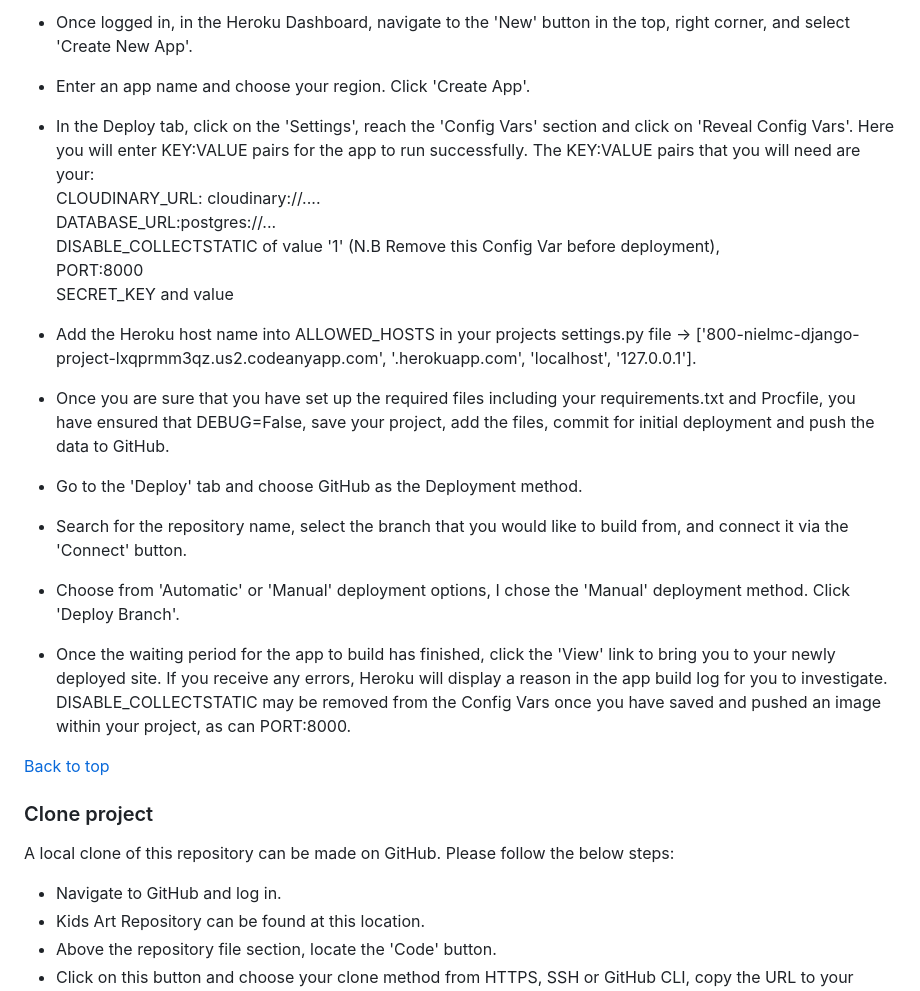
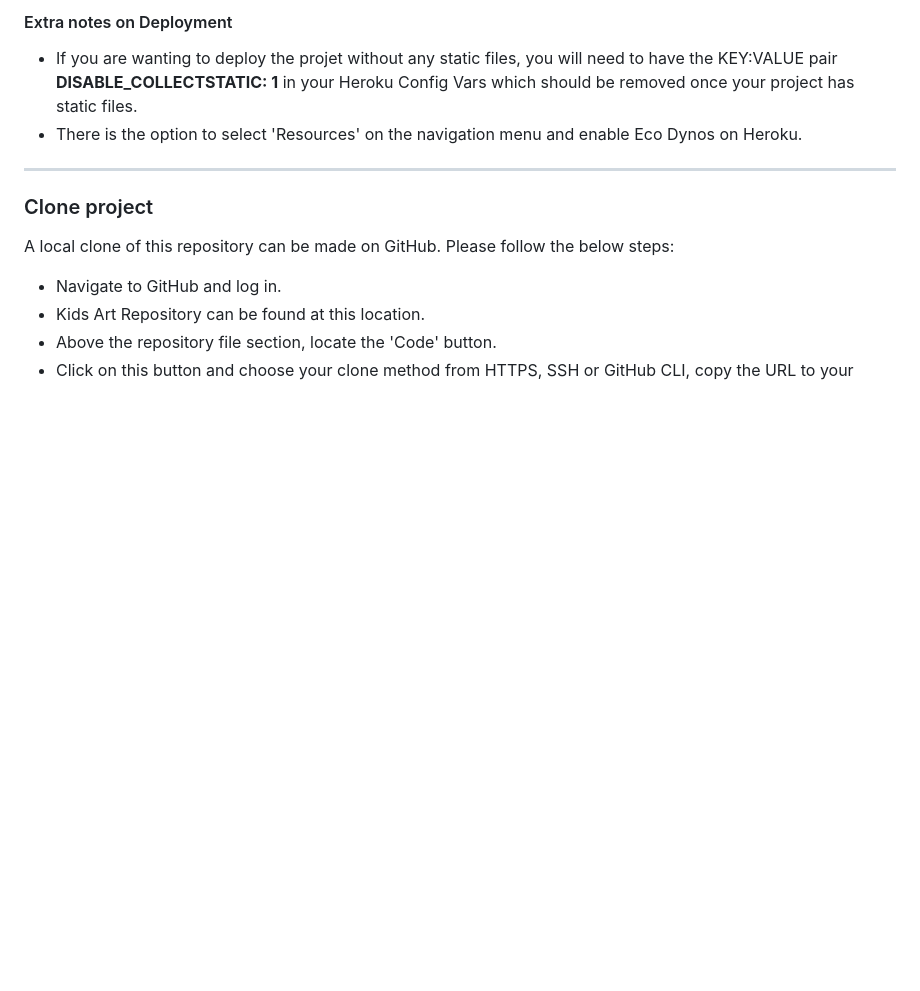
Before and after one commit to Carlos-n21/Team4-Family-hack, a Markdown page: README.md, the part around the change printed below. Rendered like a GitHub page; blank space fills up the shorter version.

```diff
--- a/README.md
+++ b/README.md
@@ -374,28 +372,8 @@ To start the deployment process , please follow the below steps:
 
-  - Once logged in, in the Heroku Dashboard, navigate to the 'New' button in the top, right corner, and select 'Create New App'.
-
-  - Enter an app name and choose your region. Click 'Create App'.
-
-  - In the Deploy tab, click on the 'Settings', reach the 'Config Vars' section and click on 'Reveal Config Vars'. Here you will enter KEY:VALUE pairs for the app to run successfully. The KEY:VALUE pairs that you will need are your:<br>
-CLOUDINARY_URL: cloudinary://....<br>
-DATABASE_URL:postgres://...<br>
-DISABLE_COLLECTSTATIC of value '1' (N.B Remove this Config Var before deployment),<br>
-PORT:8000<br>
-SECRET_KEY and value<br>
-
-  - Add the Heroku host name into ALLOWED_HOSTS in your projects settings.py file ->  ['800-nielmc-django-project-lxqprmm3qz.us2.codeanyapp.com', '.herokuapp.com', 'localhost', '127.0.0.1'].
-
-  - Once you are sure that you have set up the required files including your requirements.txt and Procfile, you have ensured that DEBUG=False, save your project, add the files, commit for initial deployment and push the data to GitHub.
-
-  - Go to the 'Deploy' tab and choose GitHub as the Deployment method.
-
-  - Search for the repository name, select the branch that you would like to build from, and connect it via the 'Connect' button.
-
-  - Choose from 'Automatic' or 'Manual' deployment options, I chose the 'Manual' deployment method. Click 'Deploy Branch'.
-
-  - Once the waiting period for the app to build has finished, click the 'View' link to bring you to your newly deployed site. If you receive any errors, Heroku will display a reason in the app build log for you to investigate. DISABLE_COLLECTSTATIC may be removed from the Config Vars once you have saved and pushed an image within your project, as can PORT:8000.
-
-[Back to top](#top)
+#### Extra notes on Deployment
+- If you are wanting to deploy the projet without any static files, you will need to have the KEY:VALUE pair <strong>DISABLE_COLLECTSTATIC: 1</strong> in your Heroku Config Vars which should be removed once your project has static files.
+- There is the option to select 'Resources' on the navigation menu and enable Eco Dynos on Heroku.
+---
 
 ### Clone project
 A local clone of this repository can be made on GitHub. Please follow the below steps:
```
Also changed, not shown: other parts of README.md (+38 -40 lines).
